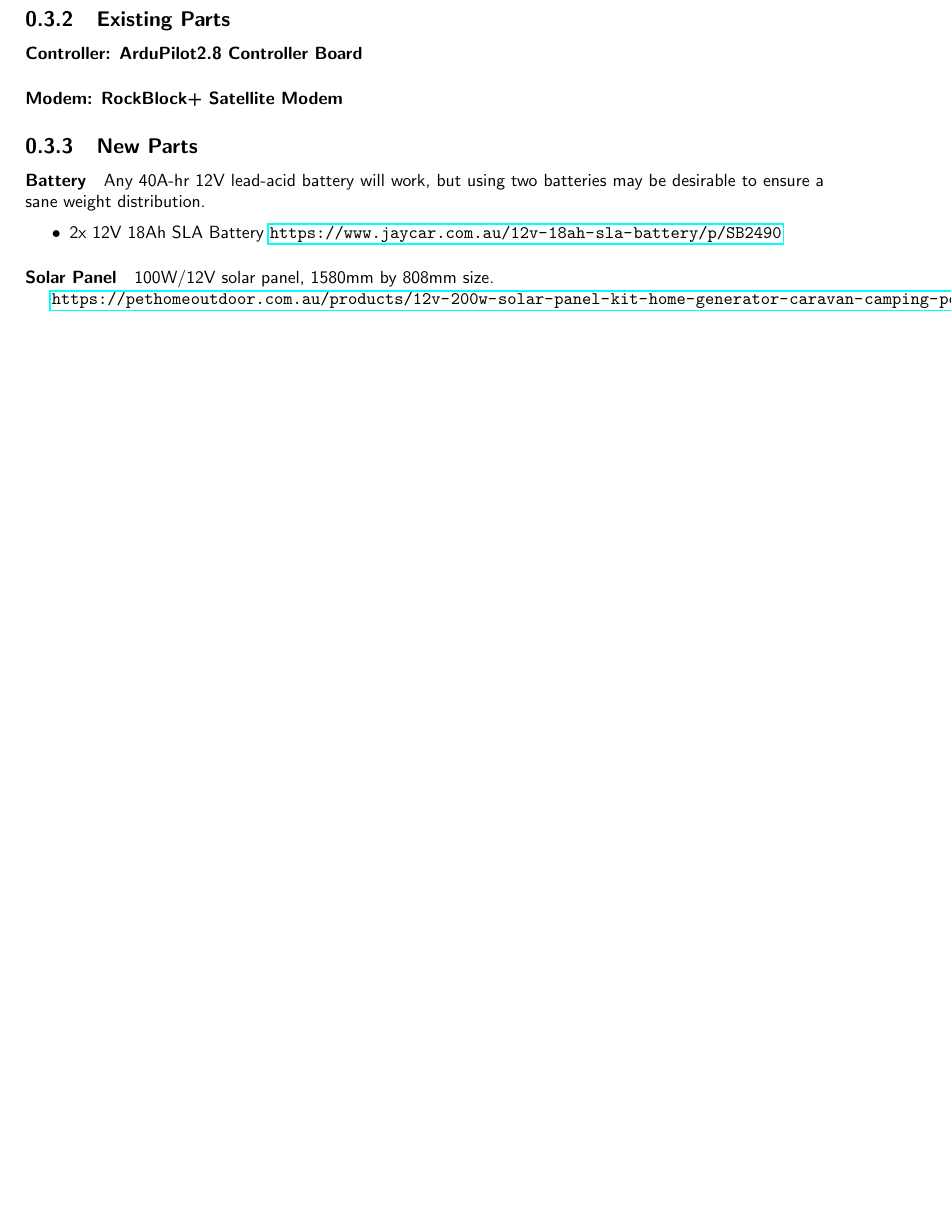
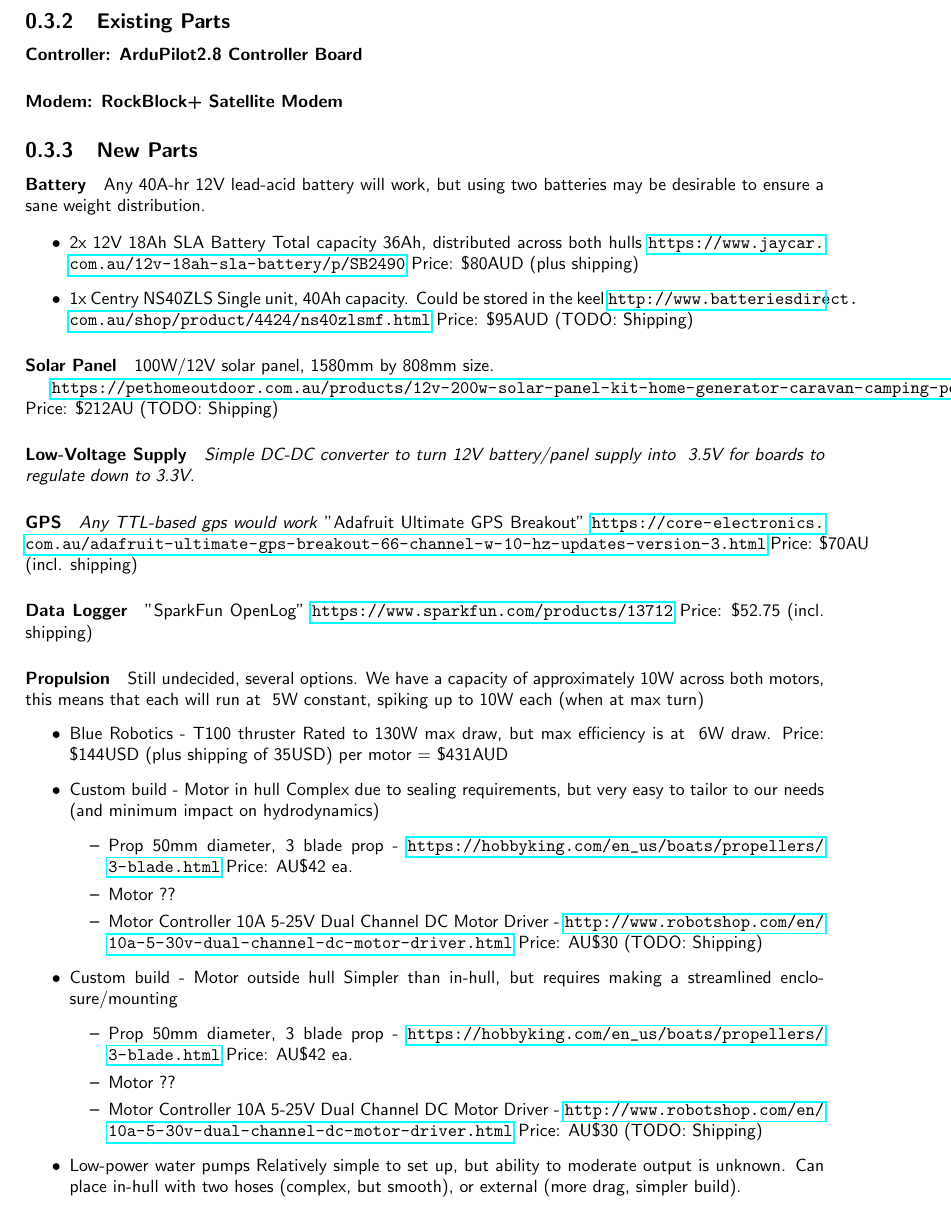
Before and after one commit to thepowersgang/fyp-boat, a LaTeX document (Documents/01-Proposal.tex): part of page 1 of 2 before the commit and part of page 2 of 4 after it, cut so that both start at the same text, the shorter picture padded with empty space. Compiled offline with pdfLaTeX.

Commit message:
Documents - Updated proposal with a bunch more content

```diff
--- a/Documents/01-Proposal.tex
+++ b/Documents/01-Proposal.tex
@@ -56,13 +72,59 @@
 
 \begin{itemize}
 \item{2x 12V 18Ah SLA Battery}
+Total capacity 36Ah, distributed across both hulls
 \url{https://www.jaycar.com.au/12v-18ah-sla-battery/p/SB2490}
+Price: \$80AUD (plus shipping)
+
+\item{1x Centry NS40ZLS}
+Single unit, 40Ah capacity. Could be stored in the keel
+\url{http://www.batteriesdirect.com.au/shop/product/4424/ns40zlsmf.html}
+Price: \$95AUD (TODO: Shipping)
 \end{itemize}
 
 \paragraph{Solar Panel}
 100W/12V solar panel, 1580mm by 808mm size.
 
 \url{https://pethomeoutdoor.com.au/products/12v-200w-solar-panel-kit-home-generator-caravan-camping-power-mono-charging-pwm}
+Price: \$212AU (TODO: Shipping)
+
+\paragraph{Low-Voltage Supply}
+\emph{Simple DC-DC converter to turn 12V battery/panel supply into ~3.5V for boards to regulate down to 3.3V.}
+
+\paragraph{GPS}
+\emph{Any TTL-based gps would work}
+"Adafruit Ultimate GPS Breakout"
+\url{https://core-electronics.com.au/adafruit-ultimate-gps-breakout-66-channel-w-10-hz-updates-version-3.html}
+Price: \$70AU (incl. shipping)
+
+\paragraph{Data Logger}
+"SparkFun OpenLog"
+\url{https://www.sparkfun.com/products/13712}
+Price: \$52.75 (incl. shipping)
+
+\paragraph{Propulsion}
+Still undecided, several options. We have a capacity of approximately 10W across both motors, this means that each will run at ~5W constant, spiking up to 10W each (when at max turn)
+\begin{itemize}
+\item{Blue Robotics - T100 thruster}
+ Rated to 130W max draw, but max efficiency is at ~6W draw.
+ Price: \$144USD (plus shipping of 35USD) per motor = \$431AUD
+\item{Custom build - Motor in hull}
+ Complex due to sealing requirements, but very easy to tailor to our needs (and minimum impact on hydrodynamics)
+ \begin{itemize}
+ \item{Prop} 50mm diameter, 3 blade prop - \url{https://hobbyking.com/en_us/boats/propellers/3-blade.html} Price: AU\$42 ea.
+ \item{Motor} ??
+ \item{Motor Controller} 10A 5-25V Dual Channel DC Motor Driver - \url{http://www.robotshop.com/en/10a-5-30v-dual-channel-dc-motor-driver.html} Price: AU\$30 (TODO: Shipping)
+ \end{itemize}
+\item{Custom build - Motor outside hull}
+ Simpler than in-hull, but requires making a streamlined enclosure/mounting
+ \begin{itemize}
+ \item{Prop} 50mm diameter, 3 blade prop - \url{https://hobbyking.com/en_us/boats/propellers/3-blade.html} Price: AU\$42 ea.
+ \item{Motor} ??
+ \item{Motor Controller} 10A 5-25V Dual Channel DC Motor Driver - \url{http://www.robotshop.com/en/10a-5-30v-dual-channel-dc-motor-driver.html} Price: AU\$30 (TODO: Shipping)
+ \end{itemize}
+\item{Low-power water pumps}
+ Relatively simple to set up, but ability to moderate output is unknown. Can place in-hull with two hoses (complex, but smooth), or external (more drag, simpler build).
+\end{itemize}
 
 \section{Firmware}
 Firmware will be the \texttt{APMrover2} configuration of the open-source ArduPilot suite. However, to support telemetry updates via the Satellite modem, there will need to changes to the stock firmware.
```
Also changed, not shown: Documents/01-Proposal.tex (16 more changed lines).
